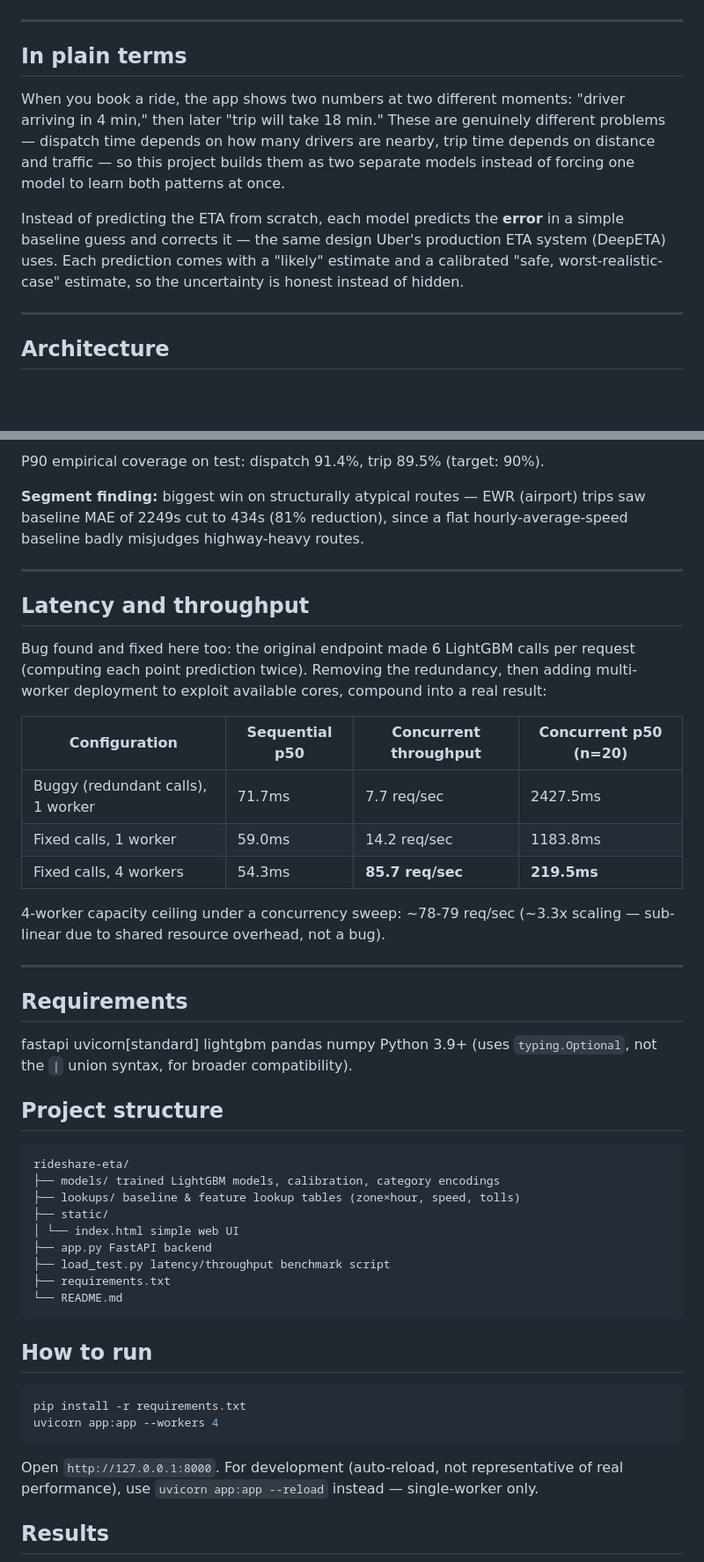
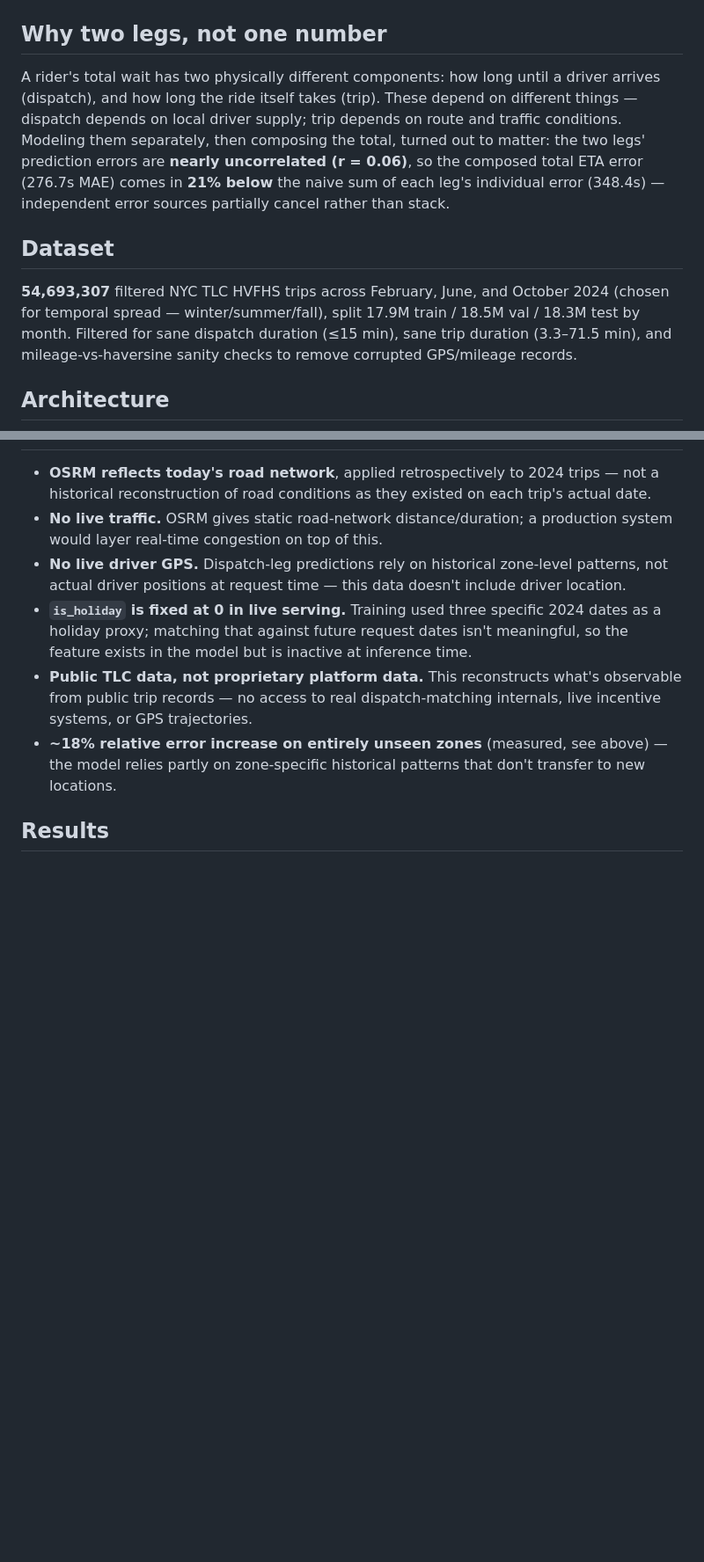
Before and after one commit to varshitthhh/residual-eta, a Markdown page: README.md, 2 parts joined by grey strips. Shown at 88% size. GitHub-like rendering; blank space fills up the shorter version.

````diff
--- a/README.md
+++ b/README.md
@@ -9,21 +5,12 @@ prediction API with explainability and measured latency/throughput.
 ![App screenshot](app.png)
 
----
+## Why two legs, not one number
 
-## In plain terms
+A rider's total wait has two physically different components: how long until a driver arrives (dispatch), and how long the ride itself takes (trip). These depend on different things — dispatch depends on local driver supply; trip depends on route and traffic conditions. Modeling them separately, then composing the total, turned out to matter: the two legs' prediction errors are **nearly uncorrelated (r = 0.06)**, so the composed total ETA error (276.7s MAE) comes in **21% below** the naive sum of each leg's individual error (348.4s) — independent error sources partially cancel rather than stack.
 
-When you book a ride, the app shows two numbers at two different moments: "driver
-arriving in 4 min," then later "trip will take 18 min." These are genuinely different
-problems — dispatch time depends on how many drivers are nearby, trip time depends on
-distance and traffic — so this project builds them as two separate models instead of
-forcing one model to learn both patterns at once.
+## Dataset
 
-Instead of predicting the ETA from scratch, each model predicts the **error** in a
-simple baseline guess and corrects it — the same design Uber's production ETA system
-(DeepETA) uses. Each prediction comes with a "likely" estimate and a calibrated "safe,
-worst-realistic-case" estimate, so the uncertainty is honest instead of hidden.
-
----
+**54,693,307** filtered NYC TLC HVFHS trips across February, June, and October 2024 (chosen for temporal spread — winter/summer/fall), split 17.9M train / 18.5M val / 18.3M test by month. Filtered for sane dispatch duration (≤15 min), sane trip duration (3.3–71.5 min), and mileage-vs-haversine sanity checks to remove corrupted GPS/mileage records.
 
 ## Architecture
 
@@ -103,59 +50,9 @@ real, publicly released Uber/Lyft/Via/Juno trip data.
-P90 empirical coverage on test: dispatch 91.4%, trip 89.5% (target: 90%).
-
-**Segment finding:** biggest win on structurally atypical routes — EWR (airport) trips
-saw baseline MAE of 2249s cut to 434s (81% reduction), since a flat hourly-average-speed
-baseline badly misjudges highway-heavy routes.
-
----
-
-## Latency and throughput
-
-Bug found and fixed here too: the original endpoint made 6 LightGBM calls per request
-(computing each point prediction twice). Removing the redundancy, then adding
-multi-worker deployment to exploit available cores, compound into a real result:
-
-| Configuration | Sequential p50 | Concurrent throughput | Concurrent p50 (n=20) |
-|---|---|---|---|
-| Buggy (redundant calls), 1 worker | 71.7ms | 7.7 req/sec | 2427.5ms |
-| Fixed calls, 1 worker | 59.0ms | 14.2 req/sec | 1183.8ms |
-| Fixed calls, 4 workers | 54.3ms | **85.7 req/sec** | **219.5ms** |
-
-4-worker capacity ceiling under a concurrency sweep: ~78-79 req/sec (~3.3x scaling —
-sub-linear due to shared resource overhead, not a bug).
-
----
-
-## Requirements
-fastapi
-uvicorn[standard]
-lightgbm
-pandas
-numpy
-Python 3.9+ (uses `typing.Optional`, not the `|` union syntax, for broader compatibility).
-
-## Project structure
-```
-rideshare-eta/
-├── models/ trained LightGBM models, calibration, category encodings
-├── lookups/ baseline & feature lookup tables (zone×hour, speed, tolls)
-├── static/
-│ └── index.html simple web UI
-├── app.py FastAPI backend
-├── load_test.py latency/throughput benchmark script
-├── requirements.txt
-└── README.md
-```
-
-## How to run
-
-```bash
-pip install -r requirements.txt
-uvicorn app:app --workers 4
-```
-
-Open `http://127.0.0.1:8000`. For development (auto-reload, not representative of real
-performance), use `uvicorn app:app --reload` instead — single-worker only.
-
+- **OSRM reflects today's road network**, applied retrospectively to 2024 trips — not a historical reconstruction of road conditions as they existed on each trip's actual date.
+- **No live traffic.** OSRM gives static road-network distance/duration; a production system would layer real-time congestion on top of this.
+- **No live driver GPS.** Dispatch-leg predictions rely on historical zone-level patterns, not actual driver positions at request time — this data doesn't include driver location.
+- **`is_holiday` is fixed at 0 in live serving.** Training used three specific 2024 dates as a holiday proxy; matching that against future request dates isn't meaningful, so the feature exists in the model but is inactive at inference time.
+- **Public TLC data, not proprietary platform data.** This reconstructs what's observable from public trip records — no access to real dispatch-matching internals, live incentive systems, or GPS trajectories.
+- **~18% relative error increase on entirely unseen zones** (measured, see above) — the model relies partly on zone-specific historical patterns that don't transfer to new locations.
 
 ## Results
 
````
Also changed, not shown: other parts of README.md (+130 -89 lines).
